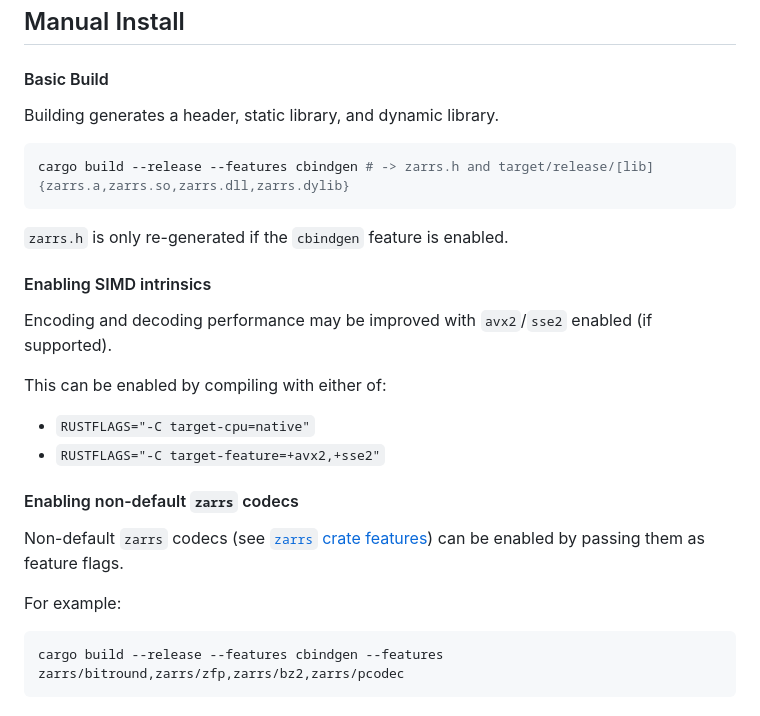
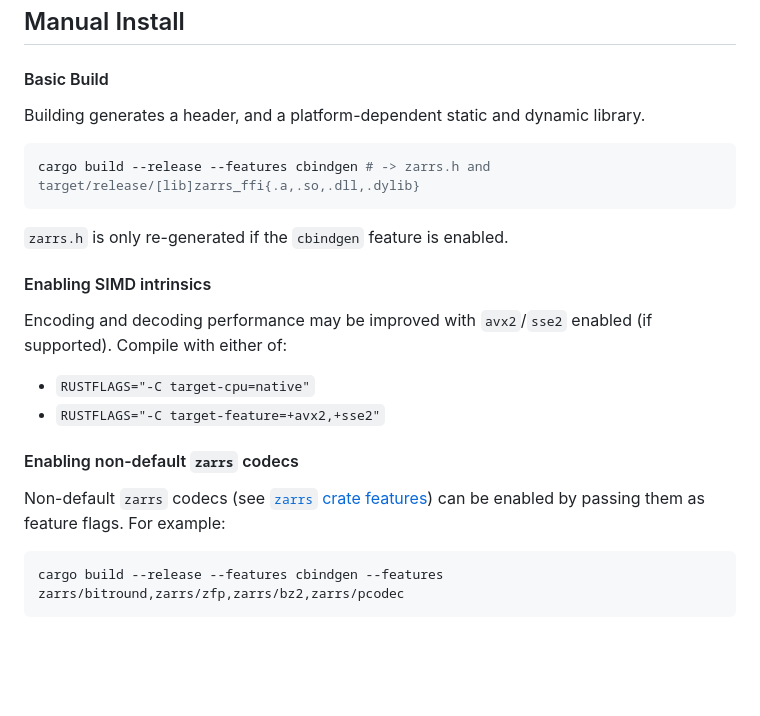
Before and after one commit to LDeakin/zarrs_ffi, a Markdown page: README.md, the part around the change. Drawn GitHub-style; blank space fills up the shorter version.

Commit message:
Minor README cleanup

````diff
--- a/README.md
+++ b/README.md
@@ -43,22 +43,20 @@ A more complete `CMake` example can be found in [examples/cmake_project](https:/
 ## Manual Install
 
 #### Basic Build
-Building generates a header, static library, and dynamic library.
+Building generates a header, and a platform-dependent static and dynamic library.
 ```bash
-cargo build --release --features cbindgen # -> zarrs.h and target/release/[lib]{zarrs.a,zarrs.so,zarrs.dll,zarrs.dylib}
+cargo build --release --features cbindgen # -> zarrs.h and target/release/[lib]zarrs_ffi{.a,.so,.dll,.dylib}
 ```
 `zarrs.h` is only re-generated if the `cbindgen` feature is enabled.
 
 #### Enabling SIMD intrinsics
 Encoding and decoding performance may be improved with `avx2`/`sse2` enabled (if supported).
-
-This can be enabled by compiling with either of:
+Compile with either of:
  - `RUSTFLAGS="-C target-cpu=native"`
  - `RUSTFLAGS="-C target-feature=+avx2,+sse2"`
 
 #### Enabling non-default `zarrs` codecs
 Non-default `zarrs` codecs (see [`zarrs` crate features](https://docs.rs/zarrs/latest/zarrs/#crate-features)) can be enabled by passing them as feature flags.
-
 For example:
 ```bash
 cargo build --release --features cbindgen --features zarrs/bitround,zarrs/zfp,zarrs/bz2,zarrs/pcodec
````
